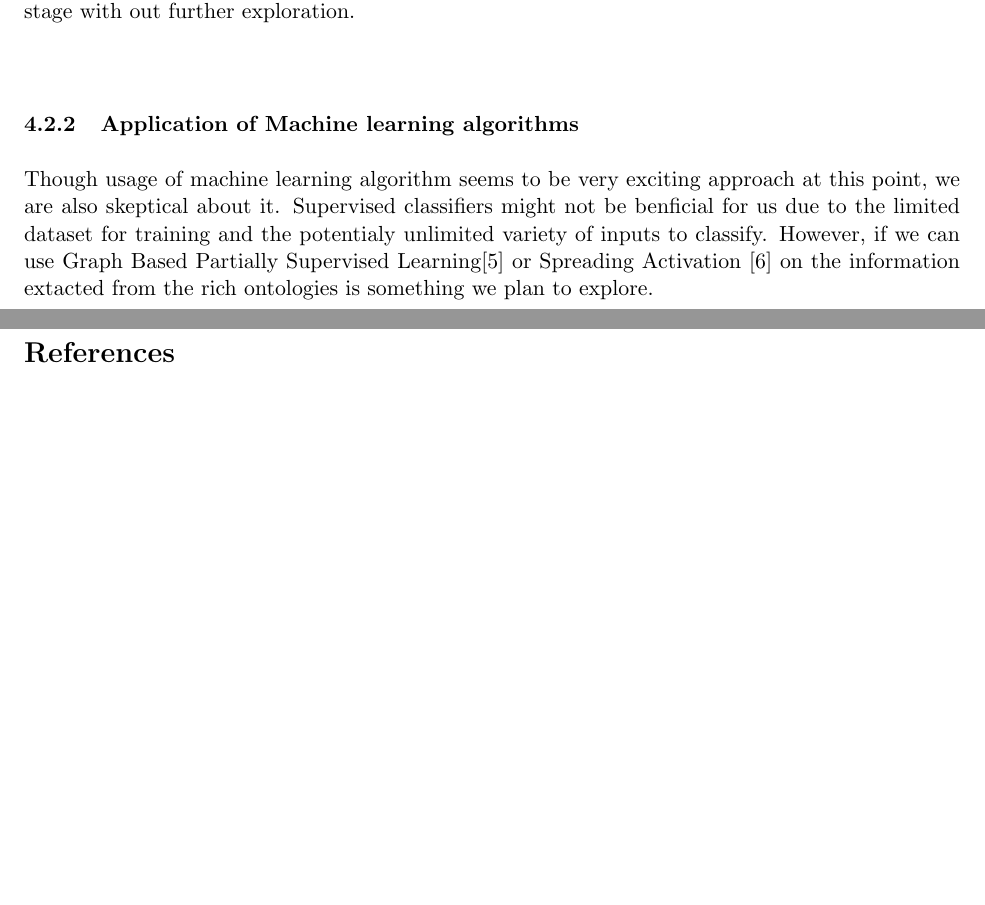
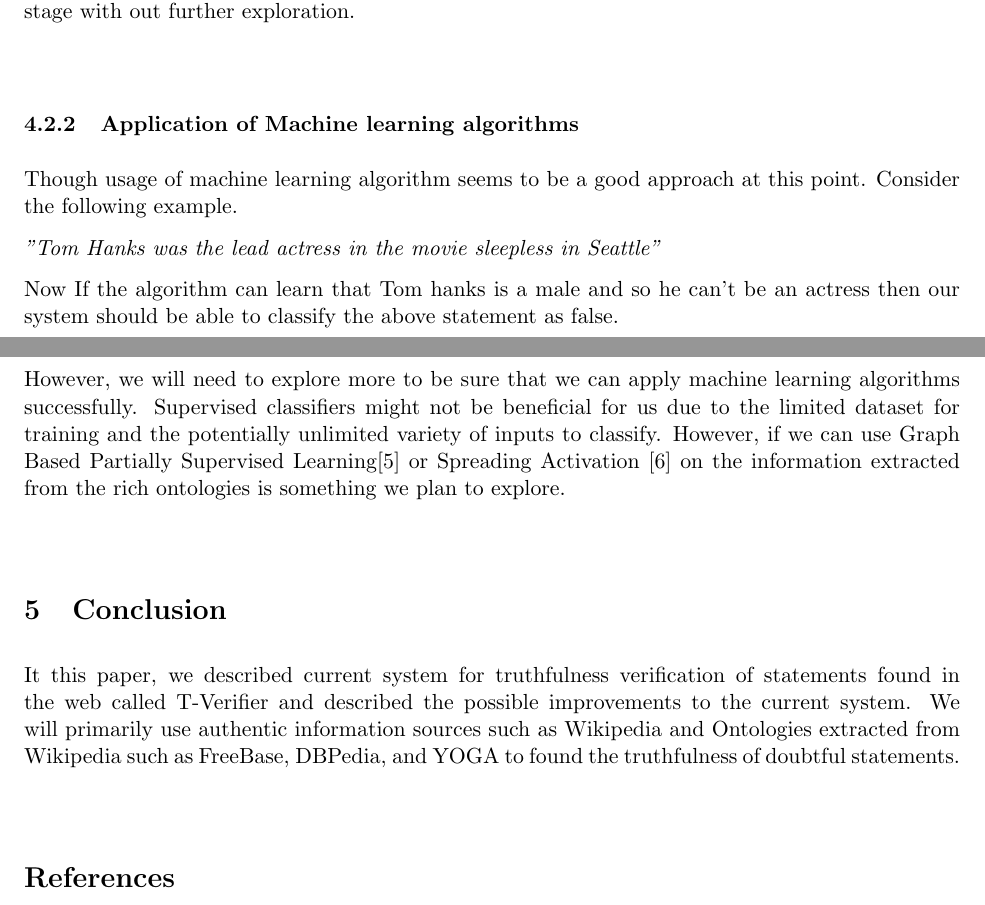
Before and after one commit to thinker007/tverifier, a LaTeX document (proposal/paper.tex): two parts of pages 5 and 6 of 6, joined at a grey line, cut so that both start at the same text, the shorter picture padded with empty space. Compiled offline with pdfLaTeX.

Commit message:
added conclusion and example in learing section

```diff
--- a/proposal/paper.tex
+++ b/proposal/paper.tex
@@ -261,17 +261,18 @@ exploration.
 
 
 \subsubsection{Application of Machine learning algorithms}
-Though usage of machine learning algorithm seems to be very exciting approach at
-this point, we are also skeptical about it. Supervised classifiers might not be
-benficial for us due to the limited dataset for training and the potentialy
-unlimited variety of inputs to classify. However, if we can use Graph
-Based Partially Supervised Learning\cite{conf/acl/CelikyilmazTH09} or
-Spreading Activation \cite{Cohen1987255} on the information extacted from the
-rich ontologies is something we plan to explore.
+Though usage of machine learning algorithm seems to be a good approach at
+this point. Consider the following example.
+
+\emph{"Tom Hanks was the lead actress in the movie sleepless in Seattle"}
+
+Now If the algorithm can learn that Tom hanks is a male and so he can't be an actress then our system should be able to classify the above statement as false.
+
+However, we will need to explore more to be sure that we can apply machine learning algorithms successfully. Supervised classifiers might not be beneficial for us due to the limited dataset for training and the potentially unlimited variety of inputs to classify. However, if we can use Graph Based Partially Supervised Learning\cite{conf/acl/CelikyilmazTH09} or Spreading Activation \cite{Cohen1987255} on the information extracted from the rich ontologies is something we plan to explore.
 
 
-
-
+\section{Conclusion}
+It this paper, we described current system for truthfulness verification of statements found in the web called T-Verifier and described the possible improvements to the current system. We will primarily use authentic information sources such as Wikipedia and Ontologies extracted from Wikipedia such as FreeBase, DBPedia, and YOGA to found the truthfulness of doubtful statements.
 
 
 \bibliographystyle{plain}
```
